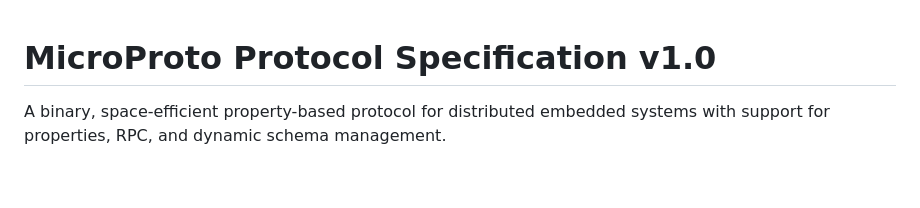
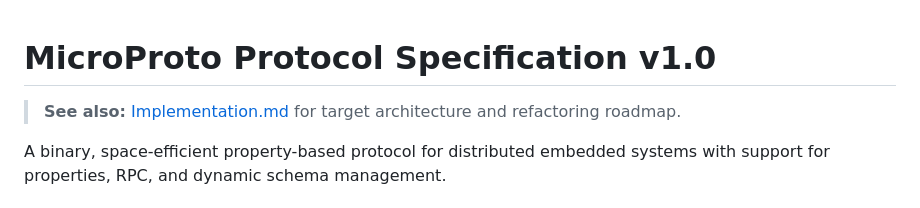
Before and after one commit to DeKinci/ledstrip, a Markdown page: lib/microproto/README.md, the part around the change. GitHub-like rendering; blank space fills up the shorter version.

```diff
--- a/lib/microproto/microproto.md
+++ b/lib/microproto/README.md
@@ -1,4 +1,6 @@
 # MicroProto Protocol Specification v1.0
+
+> **See also:** [Implementation.md](Implementation.md) for target architecture and refactoring roadmap.
 
 A binary, space-efficient property-based protocol for distributed embedded systems with support for properties, RPC, and dynamic schema management.
 
```
